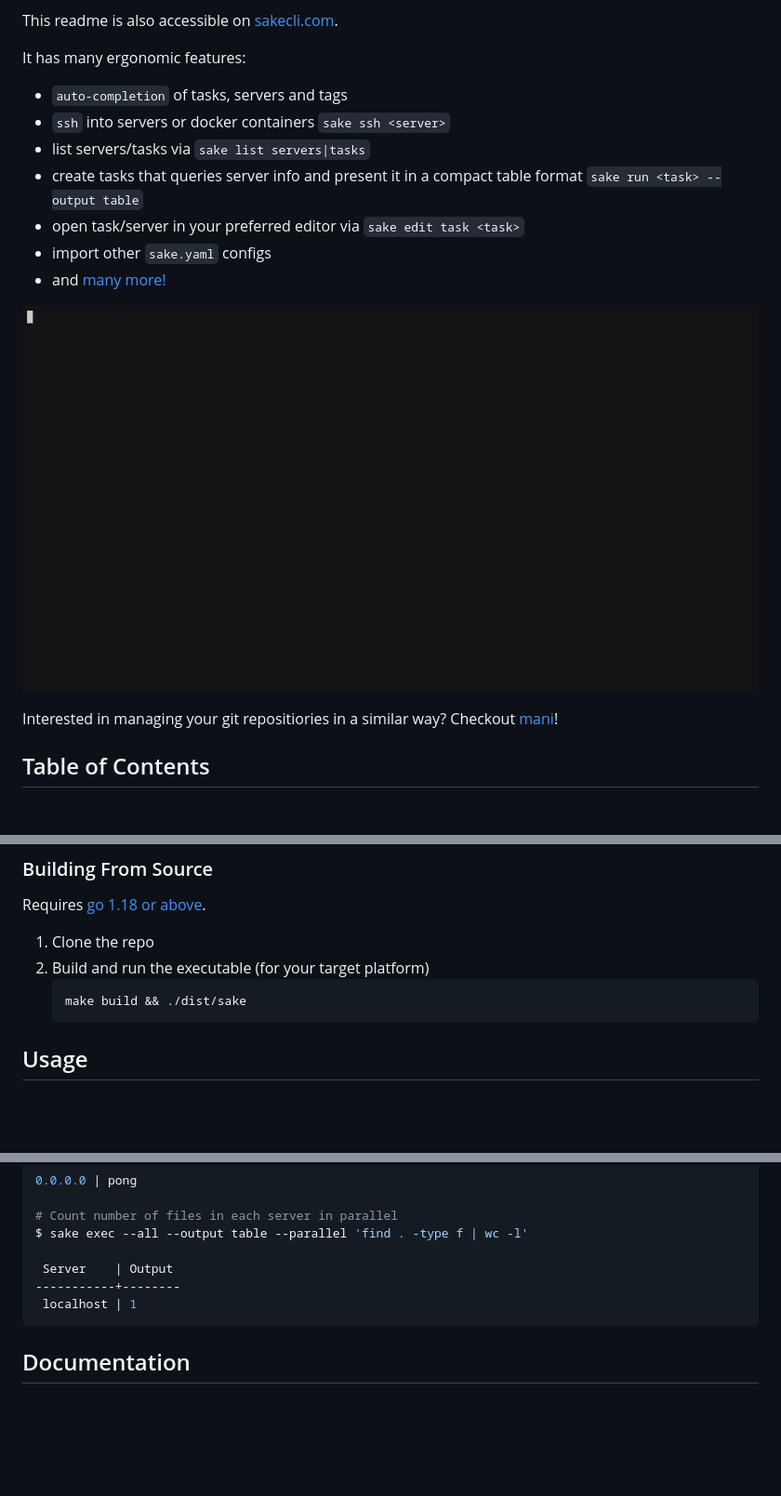
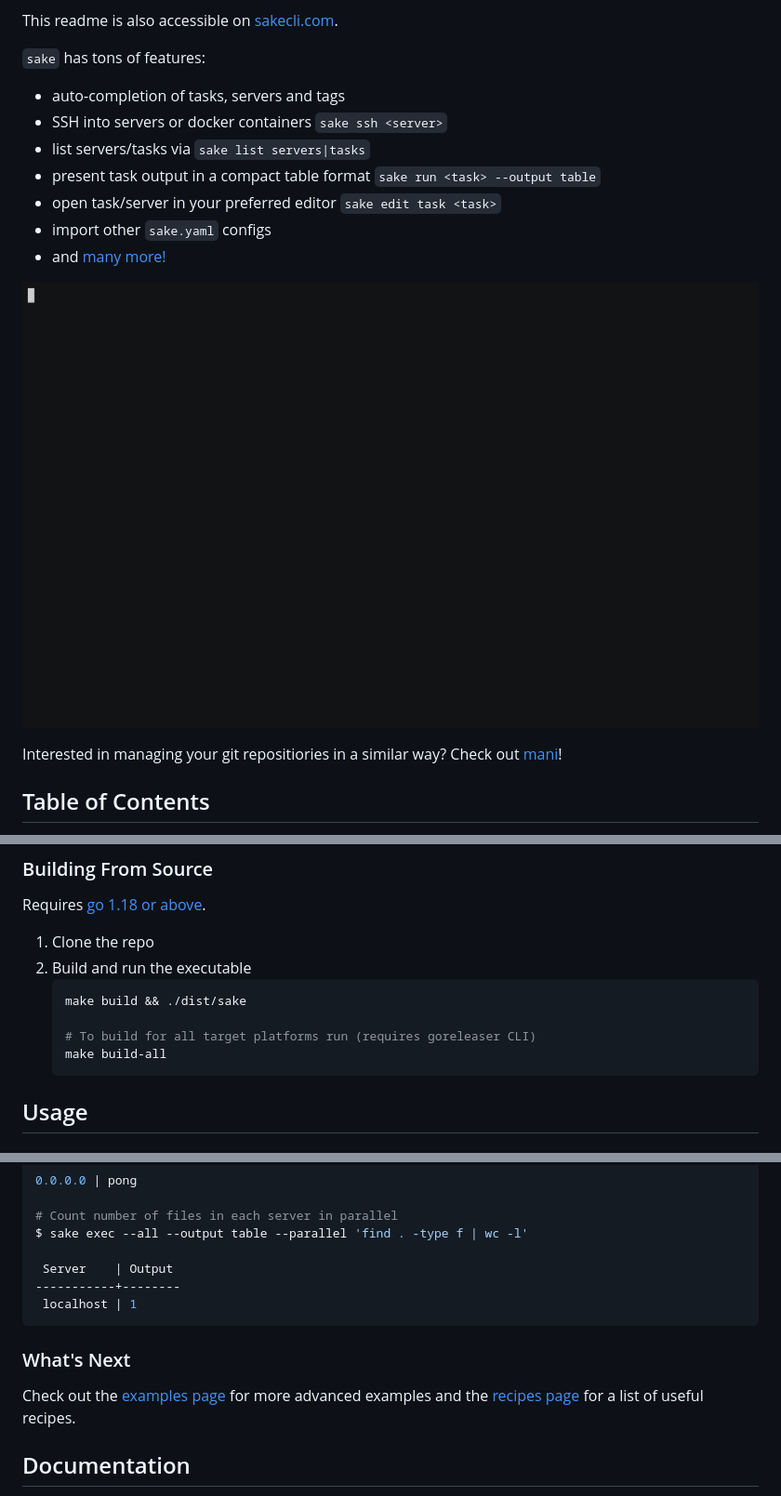
Before and after one commit to alajmo/sake, a Markdown page: README.md, 3 parts joined by grey strips. Shown: that part at 93% size. Drawn GitHub-style; pictures changed too: res/output.gif; blank space fills up the shorter version.

````diff
--- a/README.md
+++ b/README.md
@@ -11,19 +25,19 @@
 
 This readme is also accessible on [sakecli.com](https://sakecli.com/).
 
-It has many ergonomic features:
+`sake` has tons of features:
 
-- `auto-completion` of tasks, servers and tags
-- `ssh` into servers or docker containers `sake ssh <server>`
+- auto-completion of tasks, servers and tags
+- SSH into servers or docker containers `sake ssh <server>`
 - list servers/tasks via `sake list servers|tasks`
-- create tasks that queries server info and present it in a compact table format `sake run <task> --output table`
-- open task/server in your preferred editor via `sake edit task <task>`
+- present task output in a compact table format `sake run <task> --output table`
+- open task/server in your preferred editor `sake edit task <task>`
 - import other `sake.yaml` configs
 - and [many more!](docs/recipes.md)
 
 ![demo](res/output.gif)
 
-Interested in managing your git repositiories in a similar way? Checkout [mani](https://github.com/alajmo/mani)!
+Interested in managing your git repositiories in a similar way? Check out [mani](https://github.com/alajmo/mani)!
 
 ## Table of Contents
 
@@ -64,9 +78,12 @@ Auto-completion is available via `sake completion bash|zsh|fish` and man page vi
 Requires [go 1.18 or above](https://golang.org/doc/install).
 
 1. Clone the repo
-2. Build and run the executable (for your target platform)
+2. Build and run the executable
     ```sh
     make build && ./dist/sake
+
+    # To build for all target platforms run (requires goreleaser CLI)
+    make build-all
     ```
 
 ## Usage
@@ -120,6 +137,10 @@ $ sake exec --all --output table --parallel 'find . -type f | wc -l'
  localhost | 1
 ```
 
+### What's Next
+
+Check out the [examples page](/docs/examples.md) for more advanced examples and the [recipes page](/docs/recipes.md) for a list of useful recipes.
+
 ## Documentation
 
 - [Examples](docs/examples.md)
````
Also changed, not shown: other parts of README.md (+20 -6 lines), docs/examples.md (+17 -0 lines), docs/introduction.md (+9 -7 lines), 7 other files.
